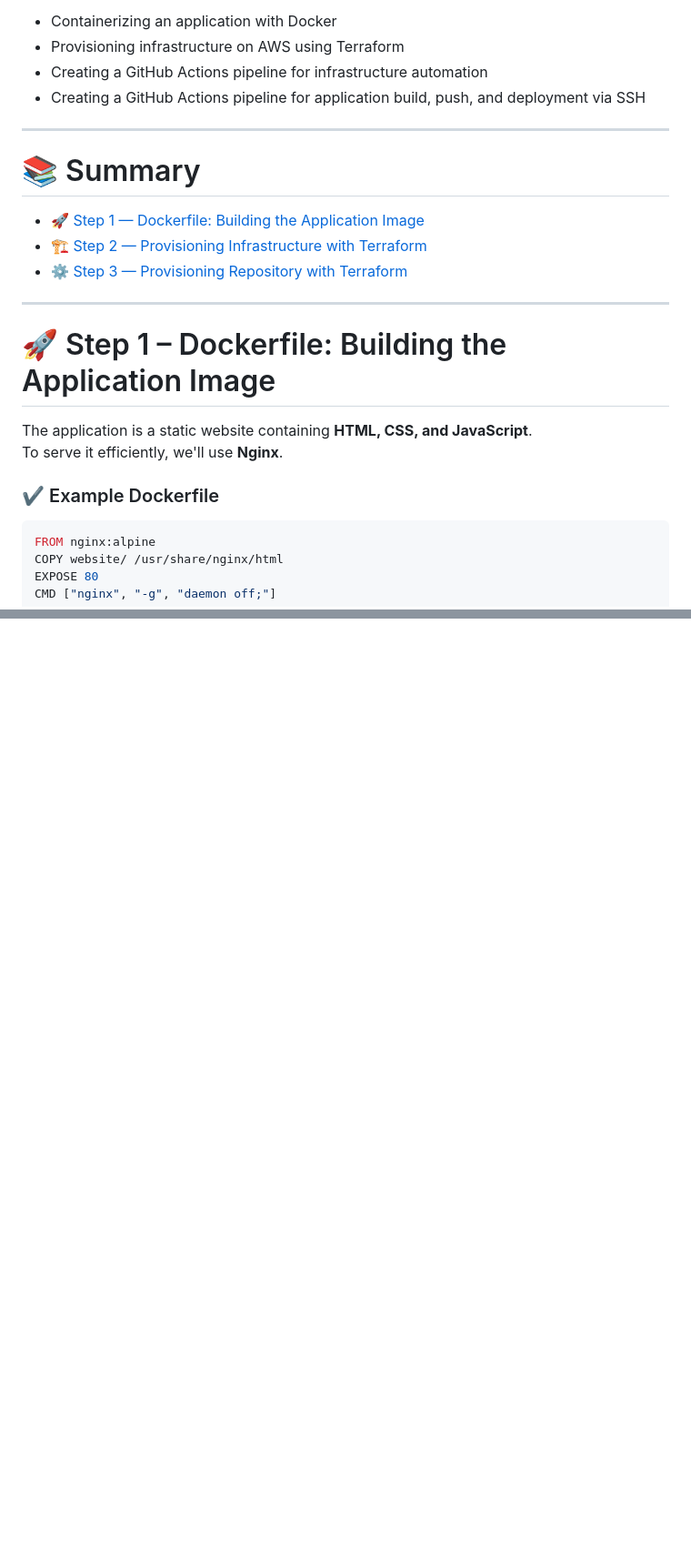
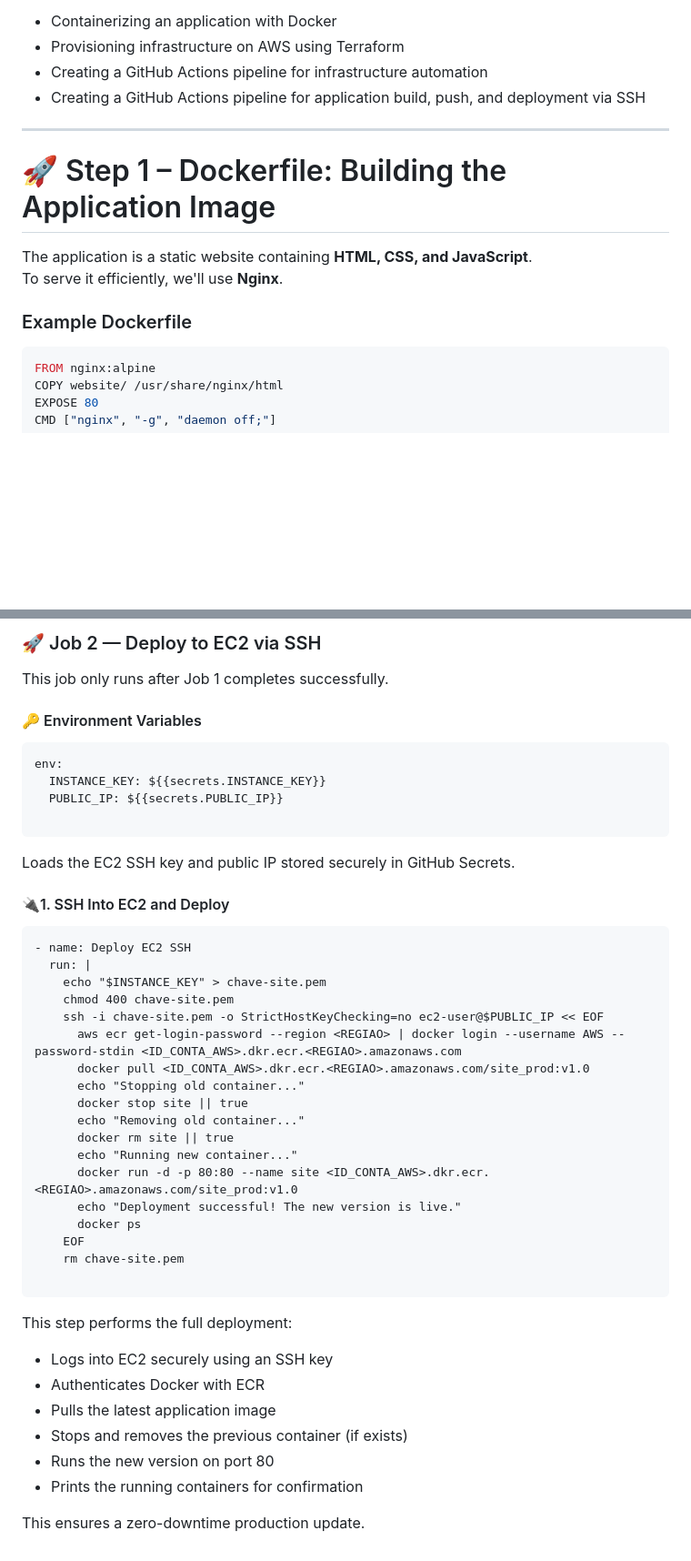
Before and after one commit to lucasmargui/terraform-aws-infra-pipeline, a Markdown page: README.md, 2 parts joined by grey strips. Shown at 91% size. GitHub-like rendering; blank space fills up the shorter version.

Commit message:
Refactor README for clarity and formatting
Updated README to improve clarity and fix formatting issues.

````diff
--- a/README.md
+++ b/README.md
@@ -9,20 +9,12 @@ This README provides a complete, step-by-step workflow covering:
 
 ---
 
-# 📚 Summary
-
-- [🚀 Step 1 — Dockerfile: Building the Application Image](#-step-1--dockerfile-building-the-application-image)
-- [🏗️ Step 2 — Provisioning Infrastructure with Terraform](#-step-2--provisioning-infrastructure-with-terraform)
-- [⚙️ Step 3 — Provisioning Repository with Terraform](#-step-3--provisioning-repository-with-terraform)
-
----
-
 # 🚀 Step 1 – Dockerfile: Building the Application Image
 
 The application is a static website containing **HTML, CSS, and JavaScript**.
 To serve it efficiently, we'll use **Nginx**.
 
-### ✔️ Example Dockerfile
+### Example Dockerfile
 
 ```dockerfile
 FROM nginx:alpine
@@ -223,0 +307,43 @@ Creates the main infrastructure.
+### 🚀 Job 2 — Deploy to EC2 via SSH
+This job only runs after Job 1 completes successfully.
+
+#### 🔑 Environment Variables
+```
+env:
+  INSTANCE_KEY: ${{secrets.INSTANCE_KEY}}
+  PUBLIC_IP: ${{secrets.PUBLIC_IP}}
+
+```
+Loads the EC2 SSH key and public IP stored securely in GitHub Secrets.
+
+#### 🔌1. SSH Into EC2 and Deploy
+```
+- name: Deploy EC2 SSH
+  run: |
+    echo "$INSTANCE_KEY" > chave-site.pem
+    chmod 400 chave-site.pem
+    ssh -i chave-site.pem -o StrictHostKeyChecking=no ec2-user@$PUBLIC_IP << EOF
+      aws ecr get-login-password --region <REGIAO> | docker login --username AWS --password-stdin <ID_CONTA_AWS>.dkr.ecr.<REGIAO>.amazonaws.com
+      docker pull <ID_CONTA_AWS>.dkr.ecr.<REGIAO>.amazonaws.com/site_prod:v1.0
+      echo "Stopping old container..."
+      docker stop site || true
+      echo "Removing old container..."
+      docker rm site || true
+      echo "Running new container..."
+      docker run -d -p 80:80 --name site <ID_CONTA_AWS>.dkr.ecr.<REGIAO>.amazonaws.com/site_prod:v1.0
+      echo "Deployment successful! The new version is live."
+      docker ps
+    EOF
+    rm chave-site.pem
+
+```
+This step performs the full deployment:
+
+- Logs into EC2 securely using an SSH key
+- Authenticates Docker with ECR
+- Pulls the latest application image
+- Stops and removes the previous container (if exists)
+- Runs the new version on port 80
+- Prints the running containers for confirmation
+
+This ensures a zero-downtime production update.
````
Also changed, not shown: other parts of README.md (+99 -8 lines).
